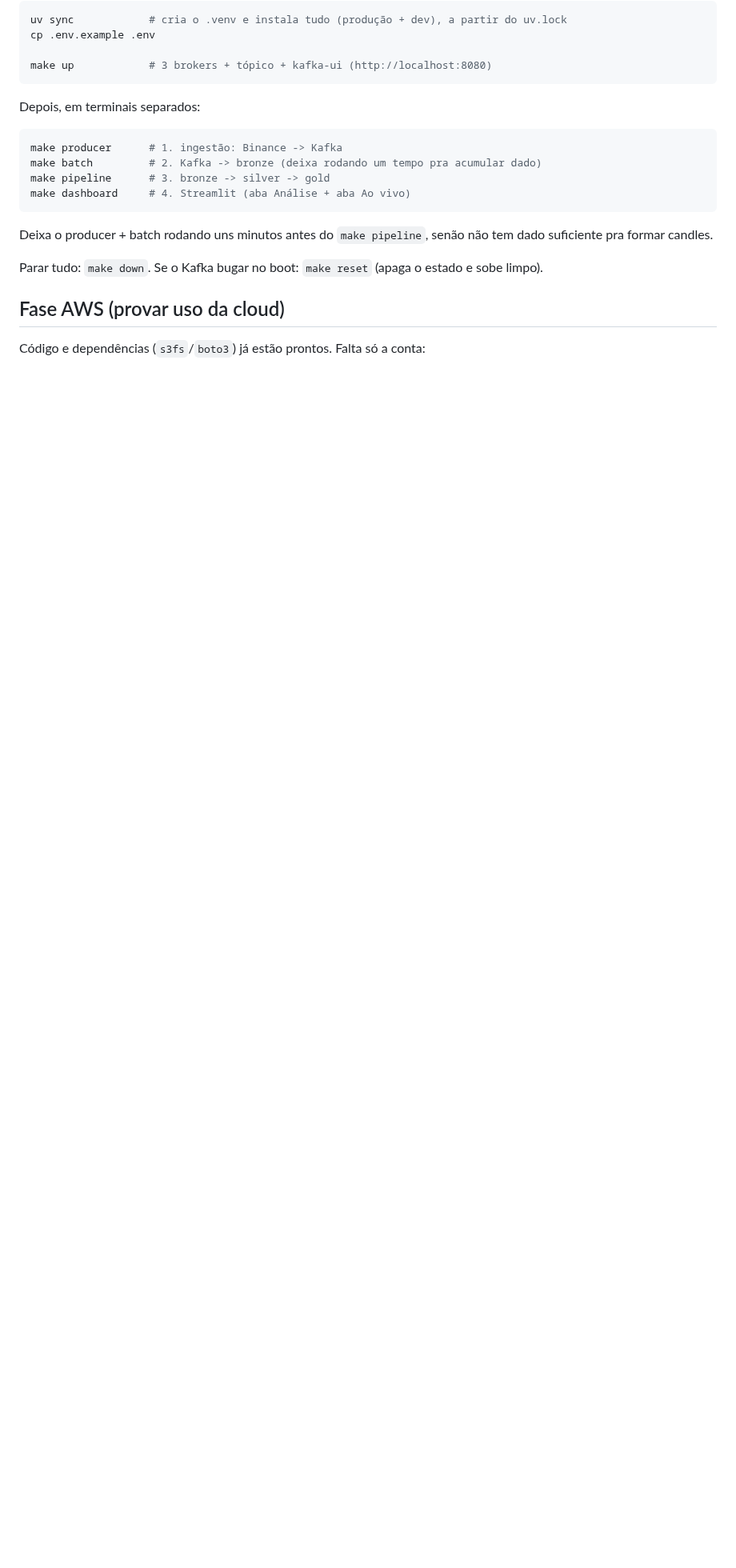
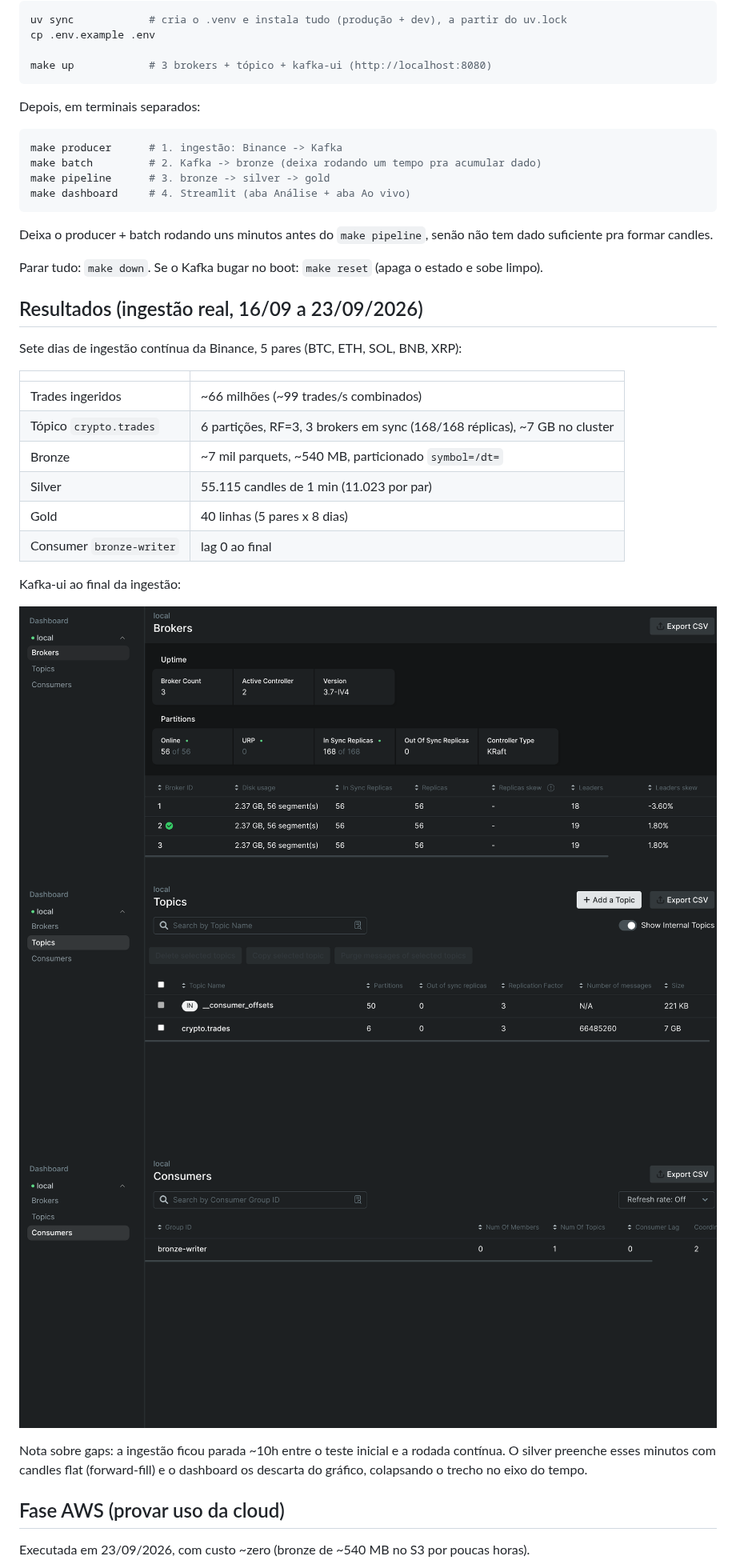
Before and after one commit to romualdobarbosa/sentinela_coins, a Markdown page: README.md, the part around one of its changes. Shown at 80% size. Drawn GitHub-style; pictures changed too: docs/img/kafka-brokers.png (added), docs/img/kafka-consumer.png (added), docs/img/kafka-topic.png (added); blank space fills up the shorter version.

```diff
--- a/README.md
+++ b/README.md
@@ -60,7 +60,30 @@ dado suficiente pra formar candles.
 
 Parar tudo: `make down`. Se o Kafka bugar no boot: `make reset` (apaga o estado e sobe limpo).
 
+## Resultados (ingestão real, 16/09 a 23/09/2026)
+
+Sete dias de ingestão contínua da Binance, 5 pares (BTC, ETH, SOL, BNB, XRP):
+
+| | |
+|---|---|
+| Trades ingeridos | ~66 milhões (~99 trades/s combinados) |
+| Tópico `crypto.trades` | 6 partições, RF=3, 3 brokers em sync (168/168 réplicas), ~7 GB no cluster |
+| Bronze | ~7 mil parquets, ~540 MB, particionado `symbol=/dt=` |
+| Silver | 55.115 candles de 1 min (11.023 por par) |
+| Gold | 40 linhas (5 pares x 8 dias) |
+| Consumer `bronze-writer` | lag 0 ao final |
+
+Kafka-ui ao final da ingestão:
+
+![Brokers](docs/img/kafka-brokers.png)
+![Tópico](docs/img/kafka-topic.png)
+![Consumer group](docs/img/kafka-consumer.png)
+
+Nota sobre gaps: a ingestão ficou parada ~10h entre o teste inicial e a rodada contínua.
+O silver preenche esses minutos com candles flat (forward-fill) e o dashboard os descarta
+do gráfico, colapsando o trecho no eixo do tempo.
+
 ## Fase AWS (provar uso da cloud)
 
-Código e dependências (`s3fs`/`boto3`) já estão prontos. Falta só a conta:
+Executada em 23/09/2026, com custo ~zero (bronze de ~540 MB no S3 por poucas horas).
 
```
Also changed, not shown: other parts of README.md (+17 -12 lines), docs/img/s3-bronze.png (added), docs/img/s3-parquets.png (added), 3 other files.
